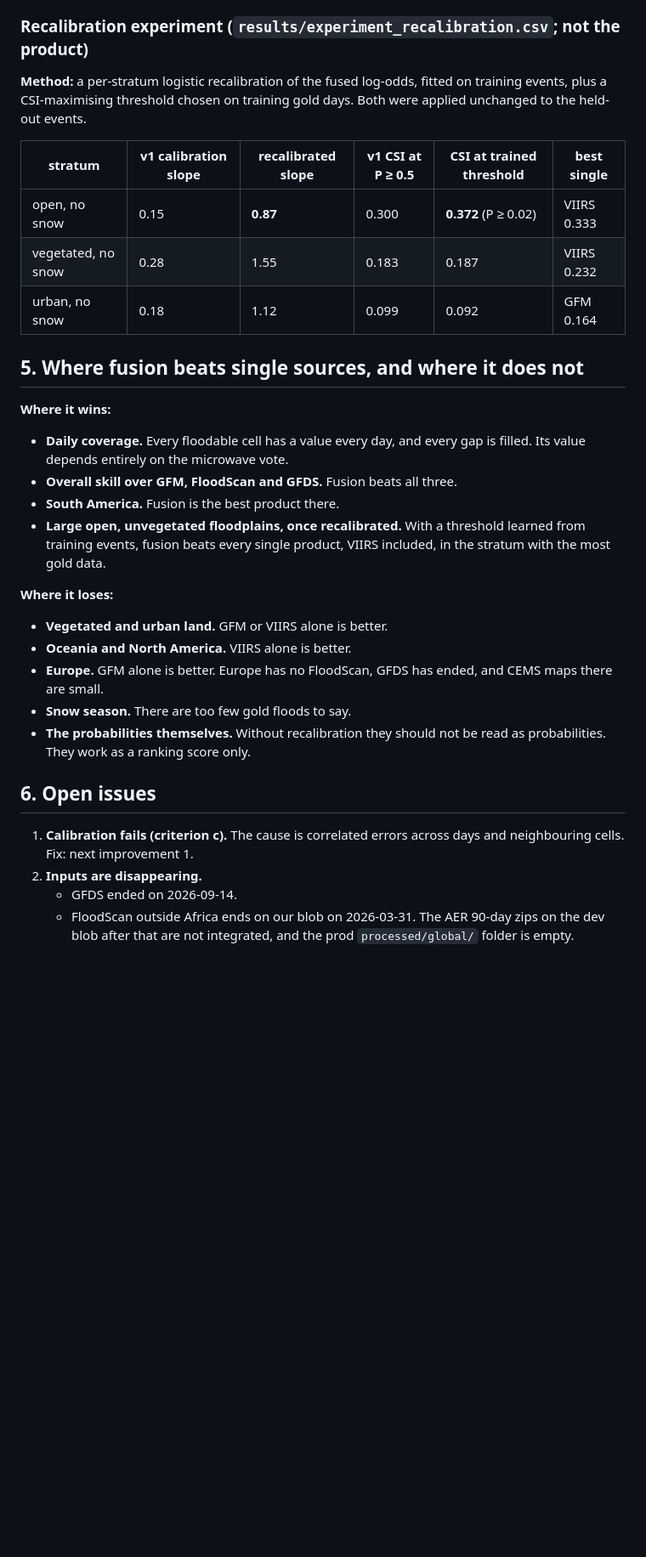
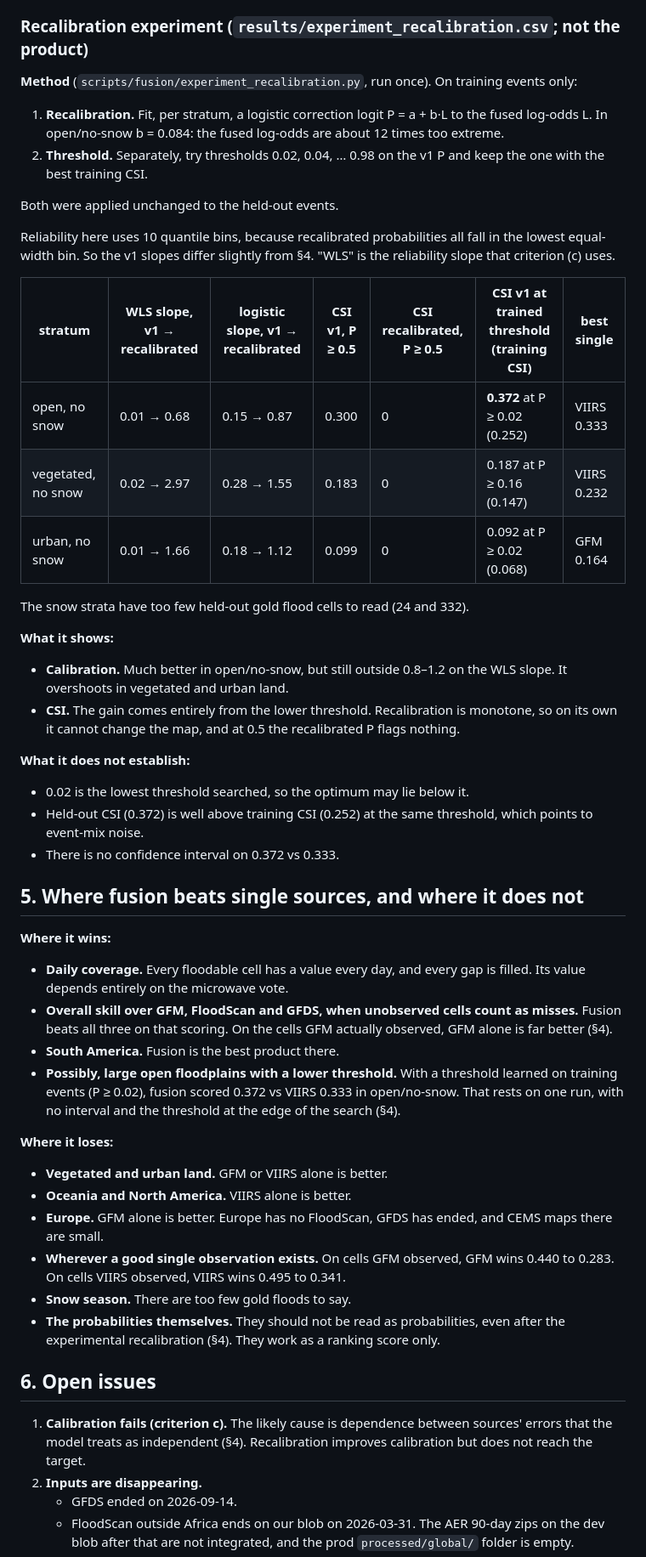
Before and after one commit to OCHA-DAP/ds-flood-gfm, a Markdown page: docs/final_report.md, the part around one of its changes. Shown at 85% size. GitHub-like rendering; blank space fills up the shorter version.

```diff
--- a/docs/final_report.md
+++ b/docs/final_report.md
@@ -174,32 +202,50 @@ Observed flood frequency stays near 0.01 at every predicted probability. The fus
 
 ### Recalibration experiment (`results/experiment_recalibration.csv`; not the product)
 
-**Method:** a per-stratum logistic recalibration of the fused log-odds, fitted on training events, plus a CSI-maximising threshold chosen on training gold days. Both were applied unchanged to the held-out events.
+**Method** (`scripts/fusion/experiment_recalibration.py`, run once). On training events only:
+1. **Recalibration.** Fit, per stratum, a logistic correction logit P = a + b·L to the fused log-odds L. In open/no-snow b = 0.084: the fused log-odds are about 12 times too extreme.
+2. **Threshold.** Separately, try thresholds 0.02, 0.04, … 0.98 on the v1 P and keep the one with the best training CSI.
 
-| stratum | v1 calibration slope | recalibrated slope | v1 CSI at P ≥ 0.5 | CSI at trained threshold | best single |
-|---|---|---|---|---|---|
-| open, no snow | 0.15 | **0.87** | 0.300 | **0.372** (P ≥ 0.02) | VIIRS 0.333 |
-| vegetated, no snow | 0.28 | 1.55 | 0.183 | 0.187 | VIIRS 0.232 |
-| urban, no snow | 0.18 | 1.12 | 0.099 | 0.092 | GFM 0.164 |
+Both were applied unchanged to the held-out events.
+
+Reliability here uses 10 quantile bins, because recalibrated probabilities all fall in the lowest equal-width bin. So the v1 slopes differ slightly from §4. "WLS" is the reliability slope that criterion (c) uses.
+
+| stratum | WLS slope, v1 → recalibrated | logistic slope, v1 → recalibrated | CSI v1, P ≥ 0.5 | CSI recalibrated, P ≥ 0.5 | CSI v1 at trained threshold (training CSI) | best single |
+|---|---|---|---|---|---|---|
+| open, no snow | 0.01 → 0.68 | 0.15 → 0.87 | 0.300 | 0 | **0.372** at P ≥ 0.02 (0.252) | VIIRS 0.333 |
+| vegetated, no snow | 0.02 → 2.97 | 0.28 → 1.55 | 0.183 | 0 | 0.187 at P ≥ 0.16 (0.147) | VIIRS 0.232 |
+| urban, no snow | 0.01 → 1.66 | 0.18 → 1.12 | 0.099 | 0 | 0.092 at P ≥ 0.02 (0.068) | GFM 0.164 |
+
+The snow strata have too few held-out gold flood cells to read (24 and 332).
+
+**What it shows:**
+- **Calibration.** Much better in open/no-snow, but still outside 0.8–1.2 on the WLS slope. It overshoots in vegetated and urban land.
+- **CSI.** The gain comes entirely from the lower threshold. Recalibration is monotone, so on its own it cannot change the map, and at 0.5 the recalibrated P flags nothing.
+
+**What it does not establish:**
+- 0.02 is the lowest threshold searched, so the optimum may lie below it.
+- Held-out CSI (0.372) is well above training CSI (0.252) at the same threshold, which points to event-mix noise.
+- There is no confidence interval on 0.372 vs 0.333.
 
 ## 5. Where fusion beats single sources, and where it does not
 
 **Where it wins:**
 - **Daily coverage.** Every floodable cell has a value every day, and every gap is filled. Its value depends entirely on the microwave vote.
-- **Overall skill over GFM, FloodScan and GFDS.** Fusion beats all three.
+- **Overall skill over GFM, FloodScan and GFDS, when unobserved cells count as misses.** Fusion beats all three on that scoring. On the cells GFM actually observed, GFM alone is far better (§4).
 - **South America.** Fusion is the best product there.
-- **Large open, unvegetated floodplains, once recalibrated.** With a threshold learned from training events, fusion beats every single product, VIIRS included, in the stratum with the most gold data.
+- **Possibly, large open floodplains with a lower threshold.** With a threshold learned on training events (P ≥ 0.02), fusion scored 0.372 vs VIIRS 0.333 in open/no-snow. That rests on one run, with no interval and the threshold at the edge of the search (§4).
 
 **Where it loses:**
 - **Vegetated and urban land.** GFM or VIIRS alone is better.
 - **Oceania and North America.** VIIRS alone is better.
 - **Europe.** GFM alone is better. Europe has no FloodScan, GFDS has ended, and CEMS maps there are small.
+- **Wherever a good single observation exists.** On cells GFM observed, GFM wins 0.440 to 0.283. On cells VIIRS observed, VIIRS wins 0.495 to 0.341.
 - **Snow season.** There are too few gold floods to say.
-- **The probabilities themselves.** Without recalibration they should not be read as probabilities. They work as a ranking score only.
+- **The probabilities themselves.** They should not be read as probabilities, even after the experimental recalibration (§4). They work as a ranking score only.
 
 ## 6. Open issues
 
-1. **Calibration fails (criterion c).** The cause is correlated errors across days and neighbouring cells. Fix: next improvement 1.
+1. **Calibration fails (criterion c).** The likely cause is dependence between sources' errors that the model treats as independent (§4). Recalibration improves calibration but does not reach the target.
 2. **Inputs are disappearing.**
    - GFDS ended on 2026-09-14.
    - FloodScan outside Africa ends on our blob on 2026-03-31. The AER 90-day zips on the dev blob after that are not integrated, and the prod `processed/global/` folder is empty.
```
Also changed, not shown: other parts of docs/final_report.md (+43 -12 lines), CLAUDE.md (+2 -2 lines), README.md (+3 -2 lines).
